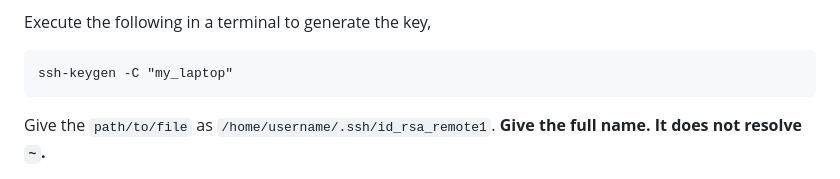
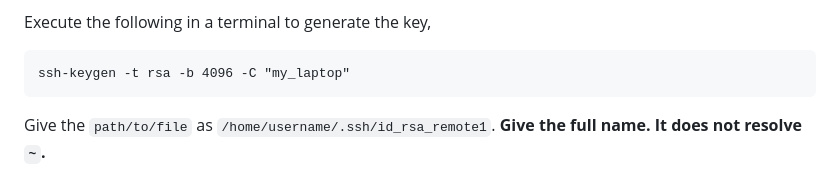
Before and after one commit to suryamondal/various-commands, a Markdown page: ssh-and-github/README.md, the part around the change. GitHub-like rendering.

Commit message:
Modify ssh-keygen command in README
Updated ssh-keygen command to specify key type and size.

````diff
--- a/ssh-and-github/README.md
+++ b/ssh-and-github/README.md
@@ -43,7 +43,7 @@ In simple, a pair of `public` and `private` keys are created. The `public` key i
 
 Execute the following in a terminal to generate the key,
 ```
-ssh-keygen -C "my_laptop"
+ssh-keygen -t rsa -b 4096 -C "my_laptop"
 ```
 Give the `path/to/file` as `/home/username/.ssh/id_rsa_remote1`. **Give the full name. It does not resolve `~`.**
 
````
